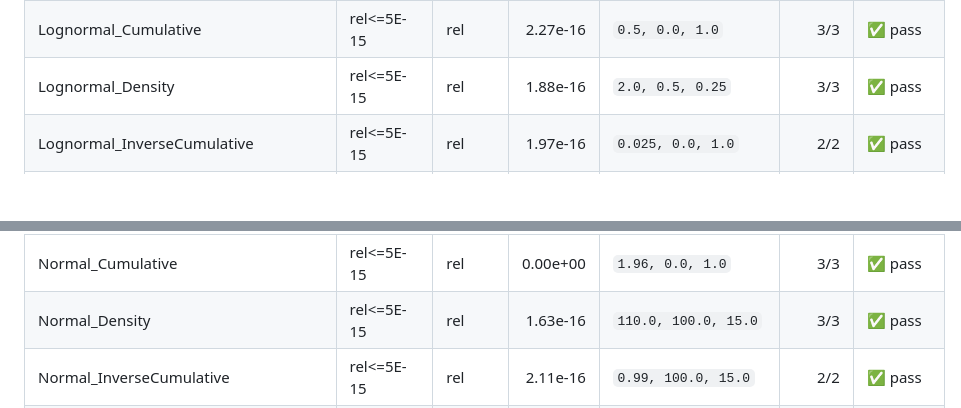
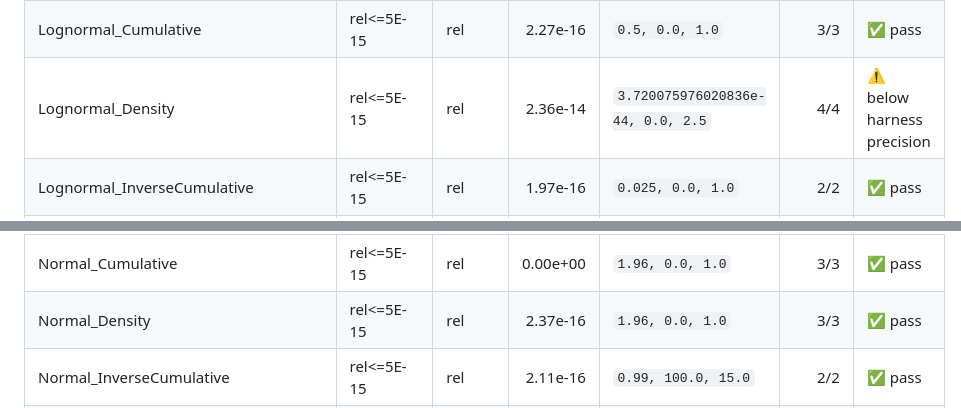
Before and after one commit to danielep71/VBA-PROBABILITY-DISTRIBUTIONS, a Markdown page: benchmark/accuracy_summary.md, 2 parts joined by grey strips. GitHub-like rendering; blank space fills up the shorter version.

```diff
--- a/benchmark/accuracy_summary.md
+++ b/benchmark/accuracy_summary.md
@@ -34,7 +34,7 @@ Reference values are mpmath at 50 digits (see `generate_reference_values.py`). O
 | LogGamma | rel<6.1E-14 | rel | 3.82e-15 | `8.376776400682919` | 40/40 | ✅ pass |
 | LogGammaHalfDiff | rel<=2E-14 | rel | 1.53e-14 | `1.6102620275609393` | 30/30 | ✅ pass |
 | Lognormal_Cumulative | rel<=5E-15 | rel | 2.27e-16 | `0.5, 0.0, 1.0` | 3/3 | ✅ pass |
-| Lognormal_Density | rel<=5E-15 | rel | 1.88e-16 | `2.0, 0.5, 0.25` | 3/3 | ✅ pass |
+| Lognormal_Density | rel<=5E-15 | rel | 2.36e-14 | `3.720075976020836e-44, 0.0, 2.5` | 4/4 | ⚠️ below harness precision |
 | Lognormal_InverseCumulative | rel<=5E-15 | rel | 1.97e-16 | `0.025, 0.0, 1.0` | 2/2 | ✅ pass |
 | Lognormal_InverseSurvival | rel<=5E-15 | rel | 2.50e-16 | `0.025, 0.0, 1.0` | 2/2 | ✅ pass |
 | Lognormal_Mean | rel<=5E-15 | rel | 0.00e+00 | `0.0, 1.0` | 2/2 | ✅ pass |
@@ -51,7 +51,7 @@ Reference values are mpmath at 50 digits (see `generate_reference_values.py`). O
 | NormalStandard_InverseSurvival | rel<=5E-15 | rel | 1.72e-15 | `0.999` | 5/5 | ✅ pass |
 | NormalStandard_Survival | rel<=5E-15 | rel | 1.51e-14 | `3.0` | 6/6 | ⚠️ below harness precision |
 | Normal_Cumulative | rel<=5E-15 | rel | 0.00e+00 | `1.96, 0.0, 1.0` | 3/3 | ✅ pass |
-| Normal_Density | rel<=5E-15 | rel | 1.63e-16 | `110.0, 100.0, 15.0` | 3/3 | ✅ pass |
+| Normal_Density | rel<=5E-15 | rel | 2.37e-16 | `1.96, 0.0, 1.0` | 3/3 | ✅ pass |
 | Normal_InverseCumulative | rel<=5E-15 | rel | 2.11e-16 | `0.99, 100.0, 15.0` | 2/2 | ✅ pass |
 | Normal_InverseSurvival | rel<=5E-15 | rel | 2.18e-16 | `0.99, 100.0, 15.0` | 2/2 | ✅ pass |
 | Normal_Survival | rel<=5E-15 | rel | 8.33e-16 | `1.96, 0.0, 1.0` | 3/3 | ✅ pass |
```
